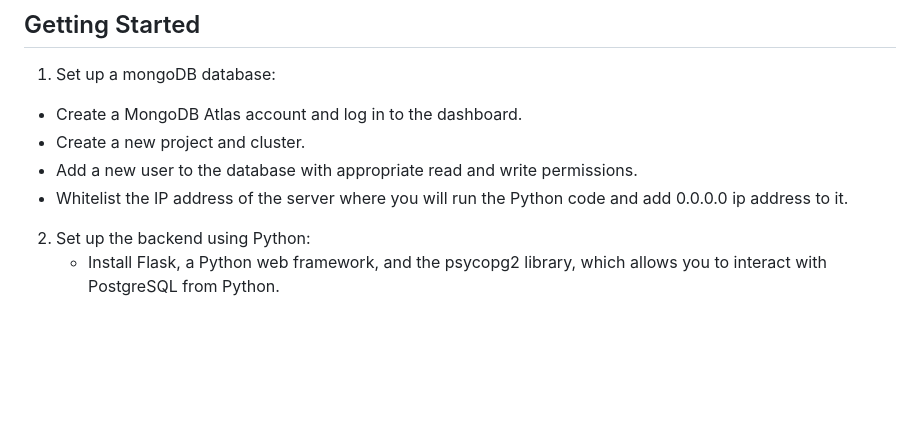
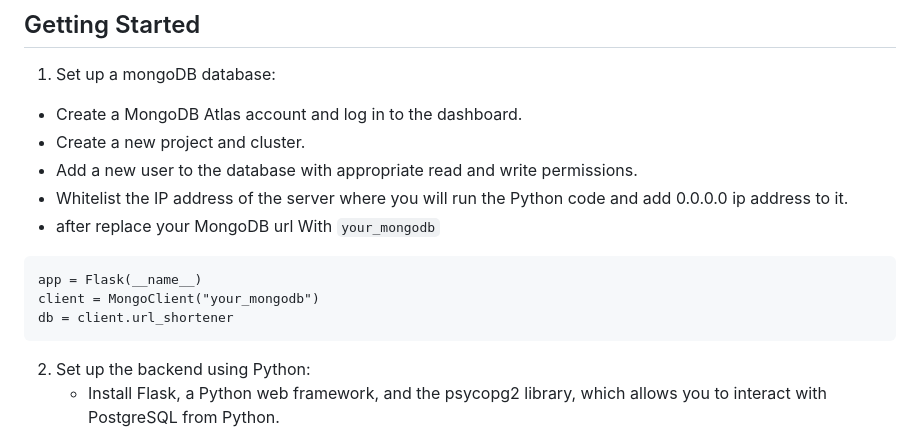
Before and after one commit to PythonPlumber/zly, a Markdown page: README.md, the part around the change. GitHub-like rendering; blank space fills up the shorter version.

````diff
--- a/README.md
+++ b/README.md
@@ -17,7 +17,12 @@ This project is completely open source and contributions are always welcome. If
 - Create a new project and cluster.
 - Add a new user to the database with appropriate read and write permissions.
 - Whitelist the IP address of the server where you will run the Python code and add 0.0.0.0 ip address to it.
-
+- after replace your MongoDB url With `your_mongodb`
+```
+app = Flask(__name__)
+client = MongoClient("your_mongodb")
+db = client.url_shortener
+```
 2. Set up the backend using Python:
    - Install Flask, a Python web framework, and the psycopg2 library, which allows you to interact with PostgreSQL from Python.
    - Create a new Flask app and define two routes: one for the home page and one for the form submission.
````
